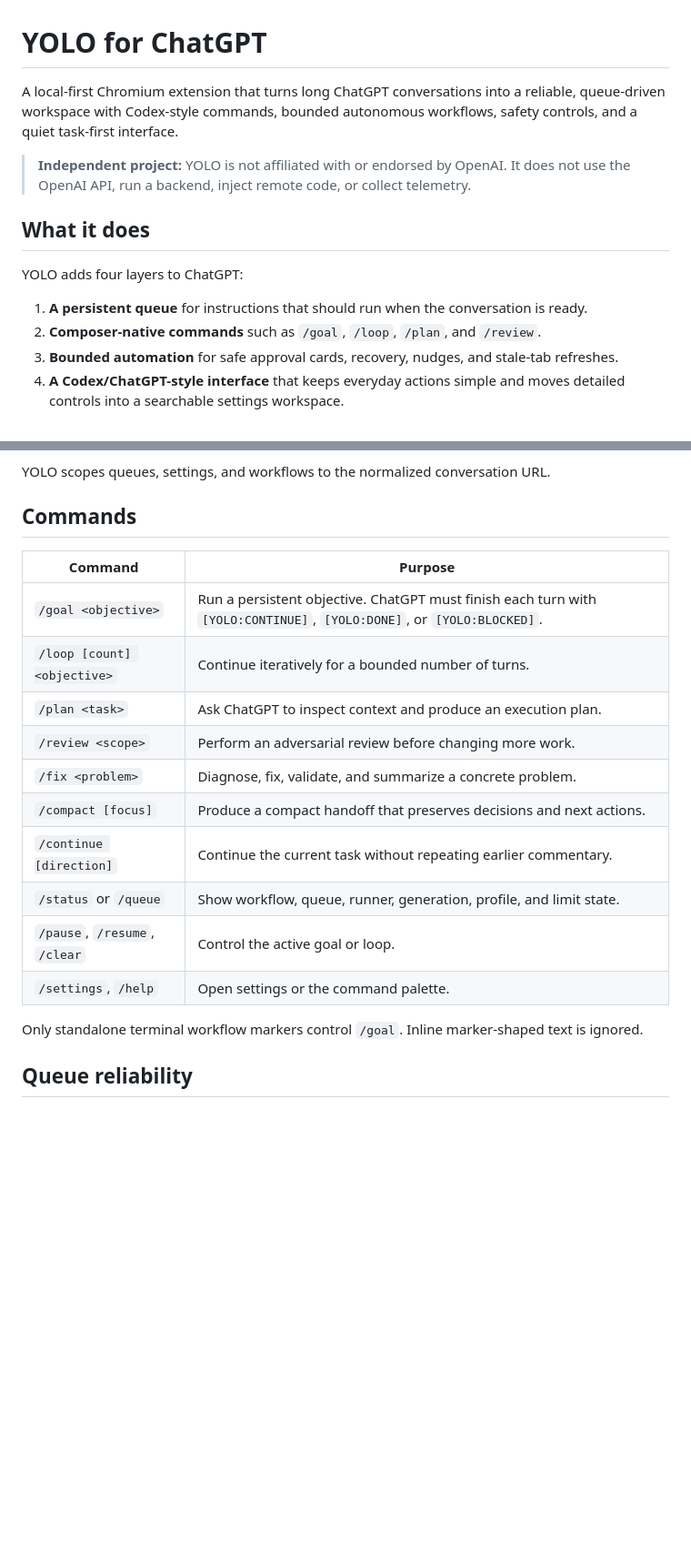
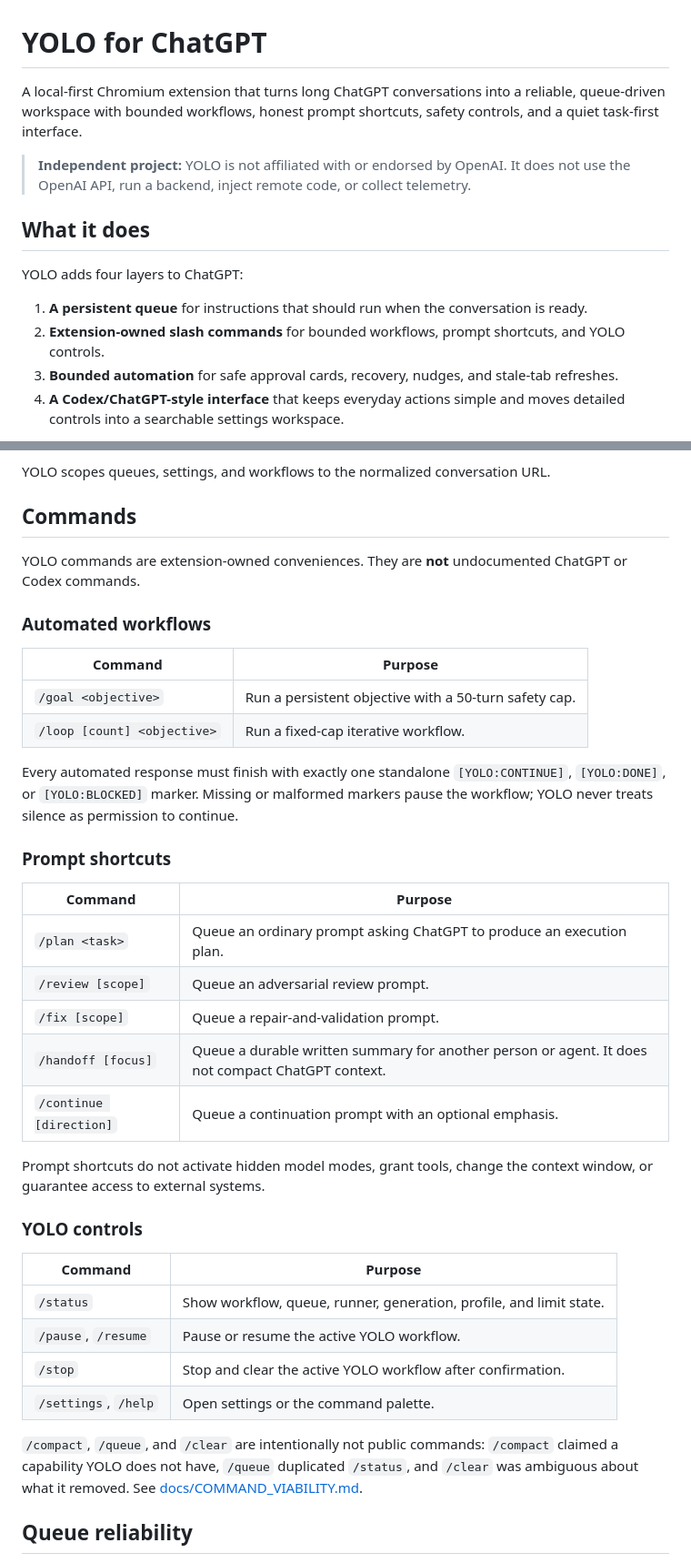
Before and after one commit to kartikkabadi/chatgpt-yolo, a Markdown page: README.md, 2 parts joined by grey strips. Shown at 91% size. GitHub-like rendering; blank space fills up the shorter version.

Commit message:
Document the truthful public command model

```diff
--- a/README.md
+++ b/README.md
@@ -1,6 +1,6 @@
 # YOLO for ChatGPT
 
-A local-first Chromium extension that turns long ChatGPT conversations into a reliable, queue-driven workspace with Codex-style commands, bounded autonomous workflows, safety controls, and a quiet task-first interface.
+A local-first Chromium extension that turns long ChatGPT conversations into a reliable, queue-driven workspace with bounded workflows, honest prompt shortcuts, safety controls, and a quiet task-first interface.
 
 > **Independent project:** YOLO is not affiliated with or endorsed by OpenAI. It does not use the OpenAI API, run a backend, inject remote code, or collect telemetry.
 
@@ -9,7 +9,7 @@ A local-first Chromium extension that turns long ChatGPT conversations into a re
 YOLO adds four layers to ChatGPT:
 
 1. **A persistent queue** for instructions that should run when the conversation is ready.
-2. **Composer-native commands** such as `/goal`, `/loop`, `/plan`, and `/review`.
+2. **Extension-owned slash commands** for bounded workflows, prompt shortcuts, and YOLO controls.
 3. **Bounded automation** for safe approval cards, recovery, nudges, and stale-tab refreshes.
 4. **A Codex/ChatGPT-style interface** that keeps everyday actions simple and moves detailed controls into a searchable settings workspace.
 
@@ -64,20 +64,39 @@ YOLO scopes queues, settings, and workflows to the normalized conversation URL.
 
 ## Commands
 
+YOLO commands are extension-owned conveniences. They are **not** undocumented ChatGPT or Codex commands.
+
+### Automated workflows
+
 | Command | Purpose |
 | --- | --- |
-| `/goal <objective>` | Run a persistent objective. ChatGPT must finish each turn with `[YOLO:CONTINUE]`, `[YOLO:DONE]`, or `[YOLO:BLOCKED]`. |
-| `/loop [count] <objective>` | Continue iteratively for a bounded number of turns. |
-| `/plan <task>` | Ask ChatGPT to inspect context and produce an execution plan. |
-| `/review <scope>` | Perform an adversarial review before changing more work. |
-| `/fix <problem>` | Diagnose, fix, validate, and summarize a concrete problem. |
-| `/compact [focus]` | Produce a compact handoff that preserves decisions and next actions. |
-| `/continue [direction]` | Continue the current task without repeating earlier commentary. |
-| `/status` or `/queue` | Show workflow, queue, runner, generation, profile, and limit state. |
-| `/pause`, `/resume`, `/clear` | Control the active goal or loop. |
+| `/goal <objective>` | Run a persistent objective with a 50-turn safety cap. |
+| `/loop [count] <objective>` | Run a fixed-cap iterative workflow. |
+
+Every automated response must finish with exactly one standalone `[YOLO:CONTINUE]`, `[YOLO:DONE]`, or `[YOLO:BLOCKED]` marker. Missing or malformed markers pause the workflow; YOLO never treats silence as permission to continue.
+
+### Prompt shortcuts
+
+| Command | Purpose |
+| --- | --- |
+| `/plan <task>` | Queue an ordinary prompt asking ChatGPT to produce an execution plan. |
+| `/review [scope]` | Queue an adversarial review prompt. |
+| `/fix [scope]` | Queue a repair-and-validation prompt. |
+| `/handoff [focus]` | Queue a durable written summary for another person or agent. It does not compact ChatGPT context. |
+| `/continue [direction]` | Queue a continuation prompt with an optional emphasis. |
+
+Prompt shortcuts do not activate hidden model modes, grant tools, change the context window, or guarantee access to external systems.
+
+### YOLO controls
+
+| Command | Purpose |
+| --- | --- |
+| `/status` | Show workflow, queue, runner, generation, profile, and limit state. |
+| `/pause`, `/resume` | Pause or resume the active YOLO workflow. |
+| `/stop` | Stop and clear the active YOLO workflow after confirmation. |
 | `/settings`, `/help` | Open settings or the command palette. |
 
-Only standalone terminal workflow markers control `/goal`. Inline marker-shaped text is ignored.
+`/compact`, `/queue`, and `/clear` are intentionally not public commands: `/compact` claimed a capability YOLO does not have, `/queue` duplicated `/status`, and `/clear` was ambiguous about what it removed. See [docs/COMMAND_VIABILITY.md](docs/COMMAND_VIABILITY.md).
 
 ## Queue reliability
 
```
Also changed, not shown: other parts of README.md (+2 -2 lines).
